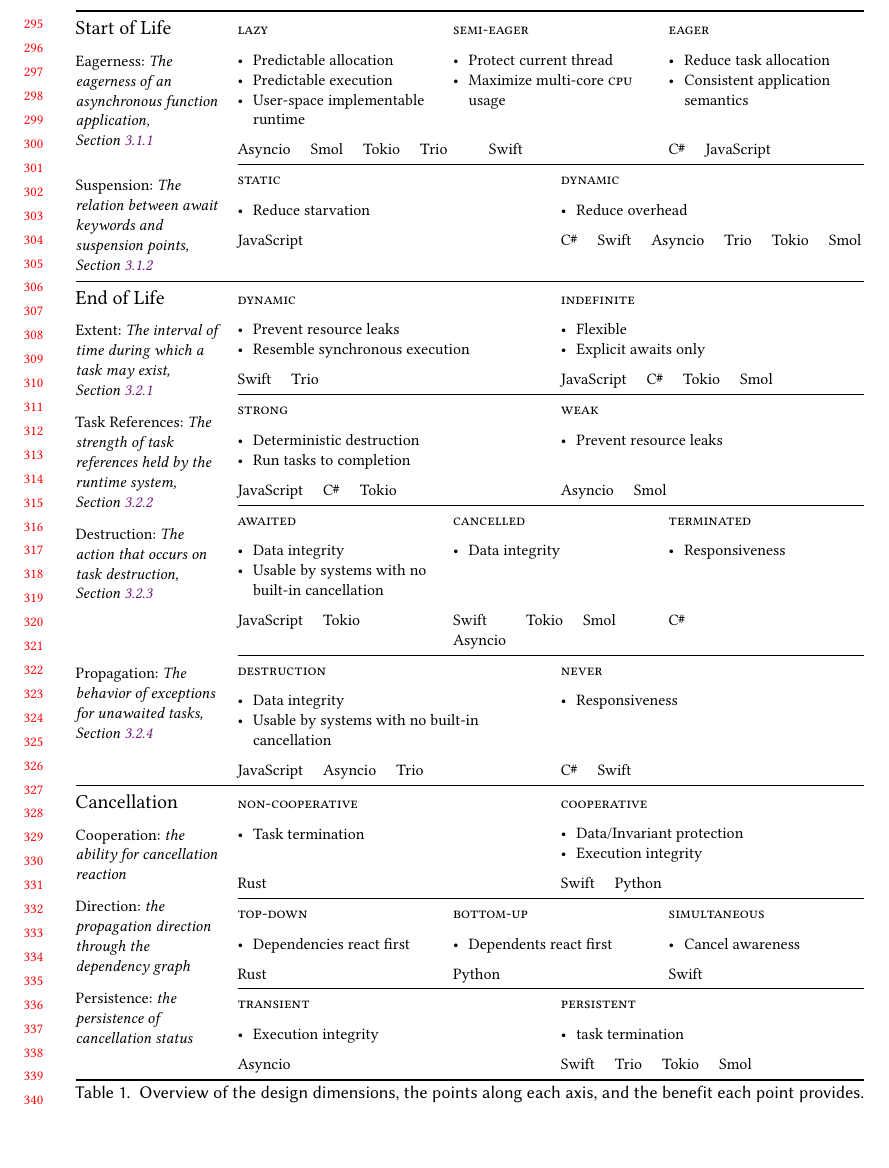
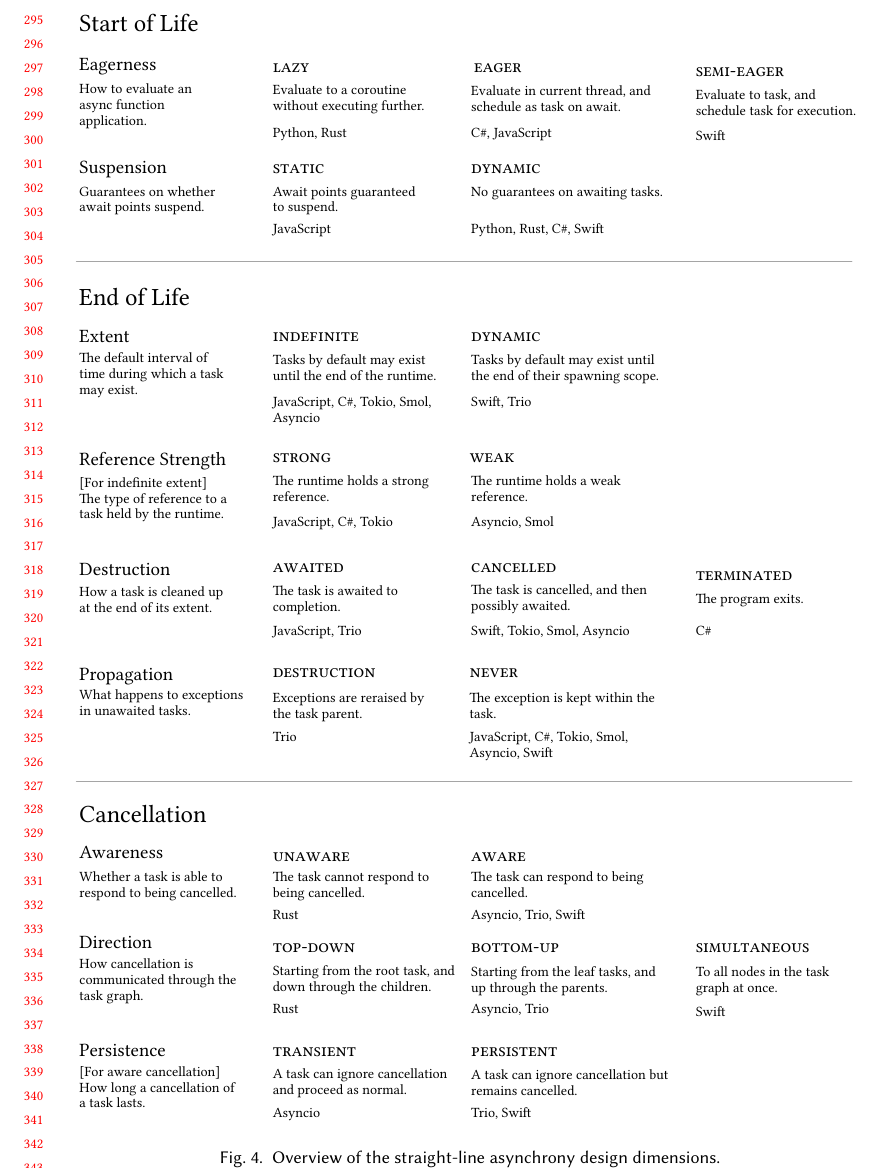
Before and after one commit to gavinleroy/async-await, a LaTeX paper (paper/main.tex, which reads paper/f/dims-overview.tex): part of page 7 of 31, cut so that both start at the same text. Compiled offline with pdfLaTeX.

Commit message:
Update fig1

```diff
--- a/paper/f/dims-overview.tex
+++ b/paper/f/dims-overview.tex
@@ -1,214 +1,220 @@
-\renewcommand{\floatpagefraction}{0.1}
-\begin{table}[tp]
-  % Outer table: Fixed 18% left column, fluid X right column
-  \begin{tabularx}{\textwidth}{@{} p{0.18\textwidth} X @{}}
-    \toprule
+% \renewcommand{\floatpagefraction}{0.1}
+% \begin{table}[tp]
+%   % Outer table: Fixed 18% left column, fluid X right column
+%   \begin{tabularx}{\textwidth}{@{} p{0.18\textwidth} X @{}}
+%     \toprule
 
-    Start of Life
-    \dimdesc{\textup{\Eagerness{}:} The eagerness of an asynchronous function application, \Cref{ssec:designdims:eagerness} \vspace{0.8em}}
-    \dimdesc{\textup{\Suspension{}:} The relation between await keywords and suspension points, \Cref{ssec:designdims:suspension}}
-    &
-      \footnotesize
-      \begin{tabular}[t]{@{} p{\linewidth} @{}}
-        \begin{tricolumn}
-          \textsc{\lazy} & \textsc{\seager} & \textsc{\eager} \\
-          \begin{pros}
-            \item Predictable allocation
-            \item Predictable execution
-            \item User-space implementable runtime
-          \end{pros} &
-          \begin{pros}
-            \item Protect current thread
-            \item Maximize multi-core \abbr{cpu} usage
-          \end{pros} &
-          \begin{pros}
-            \item Reduce \task allocation
-            \item Consistent application semantics
-          \end{pros}  \\
-          \begin{tabular}[t]{@{}llll@{}}
-            Asyncio & Smol & Tokio & Trio
-          \end{tabular} &
-          \begin{tabular}[t]{@{}l@{}}
-            \hspace{2em} Swift
-          \end{tabular} &
-          \begin{tabular}[t]{@{}ll@{}}
-            \CSharp & JavaScript
-          \end{tabular}
-        \end{tricolumn} \\
+%     Start of Life
+%     \dimdesc{\textup{\Eagerness{}:} The eagerness of an asynchronous function application, \Cref{ssec:designdims:eagerness} \vspace{0.8em}}
+%     \dimdesc{\textup{\Suspension{}:} The relation between await keywords and suspension points, \Cref{ssec:designdims:suspension}}
+%     &
+%       \footnotesize
+%       \begin{tabular}[t]{@{} p{\linewidth} @{}}
+%         \begin{tricolumn}
+%           \textsc{\lazy} & \textsc{\seager} & \textsc{\eager} \\
+%           \begin{pros}
+%             \item Predictable allocation
+%             \item Predictable execution
+%             \item User-space implementable runtime
+%           \end{pros} &
+%           \begin{pros}
+%             \item Protect current thread
+%             \item Maximize multi-core \abbr{cpu} usage
+%           \end{pros} &
+%           \begin{pros}
+%             \item Reduce \task allocation
+%             \item Consistent application semantics
+%           \end{pros}  \\
+%           \begin{tabular}[t]{@{}llll@{}}
+%             Asyncio & Smol & Tokio & Trio
+%           \end{tabular} &
+%           \begin{tabular}[t]{@{}l@{}}
+%             \hspace{2em} Swift
+%           \end{tabular} &
+%           \begin{tabular}[t]{@{}ll@{}}
+%             \CSharp & JavaScript
+%           \end{tabular}
+%         \end{tricolumn} \\
 
-        \midrule
-        \begin{bicolumn}
-          \textsc{\static} & \textsc{\dynamic} \\
-          \begin{pros}
-            \item Reduce starvation
-          \end{pros}  &
-          \begin{pros}
-            \item Reduce overhead
-          \end{pros}  \\
-          \begin{tabular}[t]{@{}l@{}}
-            JavaScript
-          \end{tabular} &
-          \begin{tabular}[t]{@{}llllll@{}}
-            \CSharp & Swift & Asyncio & Trio & Tokio & Smol
-          \end{tabular}
-        \end{bicolumn}
-      \end{tabular} \\
+%         \midrule
+%         \begin{bicolumn}
+%           \textsc{\static} & \textsc{\dynamic} \\
+%           \begin{pros}
+%             \item Reduce starvation
+%           \end{pros}  &
+%           \begin{pros}
+%             \item Reduce overhead
+%           \end{pros}  \\
+%           \begin{tabular}[t]{@{}l@{}}
+%             JavaScript
+%           \end{tabular} &
+%           \begin{tabular}[t]{@{}llllll@{}}
+%             \CSharp & Swift & Asyncio & Trio & Tokio & Smol
+%           \end{tabular}
+%         \end{bicolumn}
+%       \end{tabular} \\
 
-    \midrule
-    End of Life
-    \dimdesc{\textup{\Extent{}:} The interval of time during which a \task may exist, \Cref{ssec:designdims:extent}}
-    \dimdesc{\textup{\References{}:} The strength of \task references held by the runtime system, \Cref{ssec:designdims:references}}
-    \dimdesc{\textup{\Destruction{}:} The action that occurs on \task destruction, \Cref{ssec:designdims:destruction} \vspace{3em}}
-    \dimdesc{\textup{\Propagation{}:} The behavior of exceptions for unawaited \tasks, \Cref{ssec:designdims:propagation}}
-    &
-      \footnotesize
-      \begin{tabular}[t]{@{} p{\linewidth} @{}}
-        \begin{bicolumn}
-          \textsc{\dyn} & \textsc{\indef} \\
-          \begin{pros}
-            \item Prevent resource leaks
-            \item Resemble synchronous execution
-          \end{pros}  &
-          \begin{pros}
-            \item Flexible
-            \item Explicit awaits only
-          \end{pros}  \\
-          \begin{tabular}[t]{@{}ll@{}}
-            Swift & Trio
-          \end{tabular} &
-          \begin{tabular}[t]{@{}llll@{}}
-            JavaScript & \CSharp & Tokio & Smol
-          \end{tabular}
-        \end{bicolumn} \\
+%     \midrule
+%     End of Life
+%     \dimdesc{\textup{\Extent{}:} The interval of time during which a \task may exist, \Cref{ssec:designdims:extent}}
+%     \dimdesc{\textup{\References{}:} The strength of \task references held by the runtime system, \Cref{ssec:designdims:references}}
+%     \dimdesc{\textup{\Destruction{}:} The action that occurs on \task destruction, \Cref{ssec:designdims:destruction} \vspace{3em}}
+%     \dimdesc{\textup{\Propagation{}:} The behavior of exceptions for unawaited \tasks, \Cref{ssec:designdims:propagation}}
+%     &
+%       \footnotesize
+%       \begin{tabular}[t]{@{} p{\linewidth} @{}}
+%         \begin{bicolumn}
+%           \textsc{\dyn} & \textsc{\indef} \\
+%           \begin{pros}
+%             \item Prevent resource leaks
+%             \item Resemble synchronous execution
+%           \end{pros}  &
+%           \begin{pros}
+%             \item Flexible
+%             \item Explicit awaits only
+%           \end{pros}  \\
+%           \begin{tabular}[t]{@{}ll@{}}
+%             Swift & Trio
+%           \end{tabular} &
+%           \begin{tabular}[t]{@{}llll@{}}
+%             JavaScript & \CSharp & Tokio & Smol
+%           \end{tabular}
+%         \end{bicolumn} \\
 
-        \midrule
-        \begin{bicolumn}
-          \textsc{\strong} & \textsc{\weak} \\
-          \begin{pros}
-            \item Deterministic destruction
-            \item Run \tasks to completion
-          \end{pros} &
-          \begin{pros}
-            \item Prevent resource leaks
-          \end{pros}  \\
-          \begin{tabular}[t]{@{}lll@{}}
-            JavaScript & \CSharp & Tokio
-          \end{tabular} &
-          \begin{tabular}[t]{@{}ll@{}}
-            Asyncio & Smol
-          \end{tabular}
-        \end{bicolumn} \\
+%         \midrule
+%         \begin{bicolumn}
+%           \textsc{\strong} & \textsc{\weak} \\
+%           \begin{pros}
+%             \item Deterministic destruction
+%             \item Run \tasks to completion
+%           \end{pros} &
+%           \begin{pros}
+%             \item Prevent resource leaks
+%           \end{pros}  \\
+%           \begin{tabular}[t]{@{}lll@{}}
+%             JavaScript & \CSharp & Tokio
+%           \end{tabular} &
+%           \begin{tabular}[t]{@{}ll@{}}
+%             Asyncio & Smol
+%           \end{tabular}
+%         \end{bicolumn} \\
 
-        \midrule
-        \begin{tricolumn}
-          \textsc{\awaited} & \textsc{\cancelled} & \textsc{\terminated} \\
-          \begin{pros}
-            \item Data integrity
-            \item Usable by systems with no built-in cancellation
-          \end{pros}  &
-          \begin{pros}
-            \item Data integrity
-          \end{pros}  &
-          \begin{pros}
-            \item Responsiveness
-          \end{pros}  \\
-          \begin{tabular}[t]{@{}ll@{}}
-            JavaScript & Tokio
-          \end{tabular} &
-          \begin{tabular}[t]{@{}lll@{}}
-            Swift & Tokio & Smol \\ Asyncio
-          \end{tabular} &
-          \begin{tabular}[t]{@{}l@{}}
-            \CSharp
-          \end{tabular}
-        \end{tricolumn} \\
+%         \midrule
+%         \begin{tricolumn}
+%           \textsc{\awaited} & \textsc{\cancelled} & \textsc{\terminated} \\
+%           \begin{pros}
+%             \item Data integrity
+%             \item Usable by systems with no built-in cancellation
+%           \end{pros}  &
+%           \begin{pros}
+%             \item Data integrity
+%           \end{pros}  &
+%           \begin{pros}
+%             \item Responsiveness
+%           \end{pros}  \\
+%           \begin{tabular}[t]{@{}ll@{}}
+%             JavaScript & Tokio
+%           \end{tabular} &
+%           \begin{tabular}[t]{@{}lll@{}}
+%             Swift & Tokio & Smol \\ Asyncio
+%           \end{tabular} &
+%           \begin{tabular}[t]{@{}l@{}}
+%             \CSharp
+%           \end{tabular}
+%         \end{tricolumn} \\
 
-        \midrule
-        \begin{bicolumn}
-          \textsc{\destruction} & \textsc{\never} \\
-          \begin{pros}
-            \item Data integrity
-            \item Usable by systems with no built-in cancellation
-          \end{pros}  &
-          \begin{pros}
-            \item Responsiveness
-          \end{pros}  \\
-          \begin{tabular}[t]{@{}lll@{}}
-            JavaScript & Asyncio & Trio
-          \end{tabular} &
-          \begin{tabular}[t]{@{}ll@{}}
-            \CSharp & Swift
-          \end{tabular}
-        \end{bicolumn}
-      \end{tabular} \\
+%         \midrule
+%         \begin{bicolumn}
+%           \textsc{\destruction} & \textsc{\never} \\
+%           \begin{pros}
+%             \item Data integrity
+%             \item Usable by systems with no built-in cancellation
+%           \end{pros}  &
+%           \begin{pros}
+%             \item Responsiveness
+%           \end{pros}  \\
+%           \begin{tabular}[t]{@{}lll@{}}
+%             JavaScript & Asyncio & Trio
+%           \end{tabular} &
+%           \begin{tabular}[t]{@{}ll@{}}
+%             \CSharp & Swift
+%           \end{tabular}
+%         \end{bicolumn}
+%       \end{tabular} \\
 
-    \midrule
-    \Cancellation
-    \dimdesc{\textup{Cooperation:} the ability for cancellation reaction}
-    \dimdesc{\textup{Direction:} the propagation direction through the dependency graph}
-    \dimdesc{\textup{Persistence:} the persistence of cancellation status}
-    &
-      \footnotesize
-      \begin{tabular}[t]{@{} p{\linewidth} @{}}
-        \begin{bicolumn}
-          \textsc{\noncoop} & \textsc{\coop} \\
-          \begin{pros}
-            \item \Task termination
-          \end{pros}  &
-          \begin{pros}
-            \item Data/Invariant protection
-            \item Execution integrity
-          \end{pros}  \\
-          \begin{tabular}[t]{@{}l@{}}
-            Rust
-          \end{tabular} &
-          \begin{tabular}[t]{@{}ll@{}}
-            Swift & Python
-          \end{tabular}
-        \end{bicolumn} \\
+%     \midrule
+%     \Cancellation
+%     \dimdesc{\textup{Cooperation:} the ability for cancellation reaction}
+%     \dimdesc{\textup{Direction:} the propagation direction through the dependency graph}
+%     \dimdesc{\textup{Persistence:} the persistence of cancellation status}
+%     &
+%       \footnotesize
+%       \begin{tabular}[t]{@{} p{\linewidth} @{}}
+%         \begin{bicolumn}
+%           \textsc{\noncoop} & \textsc{\coop} \\
+%           \begin{pros}
+%             \item \Task termination
+%           \end{pros}  &
+%           \begin{pros}
+%             \item Data/Invariant protection
+%             \item Execution integrity
+%           \end{pros}  \\
+%           \begin{tabular}[t]{@{}l@{}}
+%             Rust
+%           \end{tabular} &
+%           \begin{tabular}[t]{@{}ll@{}}
+%             Swift & Python
+%           \end{tabular}
+%         \end{bicolumn} \\
 
-        \midrule
-        \begin{tricolumn}
-          \textsc{\tdown} & \textsc{\bup} & \textsc{\simultaneous} \\
-          \begin{pros}
-            \item Dependencies react first
-          \end{pros}  &
-          \begin{pros}
-            \item Dependents react first
-          \end{pros}  &
-          \begin{pros}
-            \item Cancel awareness
-          \end{pros}  \\
-          \begin{tabular}[t]{@{}l@{}}
-            Rust
-          \end{tabular} &
-          \begin{tabular}[t]{@{}l@{}}
-            Python
-          \end{tabular} &
-          \begin{tabular}[t]{@{}l@{}}
-            Swift
-          \end{tabular}
-        \end{tricolumn} \\
+%         \midrule
+%         \begin{tricolumn}
+%           \textsc{\tdown} & \textsc{\bup} & \textsc{\simultaneous} \\
+%           \begin{pros}
+%             \item Dependencies react first
+%           \end{pros}  &
+%           \begin{pros}
+%             \item Dependents react first
+%           \end{pros}  &
+%           \begin{pros}
+%             \item Cancel awareness
+%           \end{pros}  \\
+%           \begin{tabular}[t]{@{}l@{}}
+%             Rust
+%           \end{tabular} &
+%           \begin{tabular}[t]{@{}l@{}}
+%             Python
+%           \end{tabular} &
+%           \begin{tabular}[t]{@{}l@{}}
+%             Swift
+%           \end{tabular}
+%         \end{tricolumn} \\
 
-        \midrule
-        \begin{bicolumn}
-          \textsc{\transient} & \textsc{\persistent} \\
-          \begin{pros}
-            \item Execution integrity
-          \end{pros} &
-          \begin{pros}
-            \item \task termination
-          \end{pros}  \\
-          \begin{tabular}[t]{@{}l@{}}
-            Asyncio
-          \end{tabular} &
-          \begin{tabular}[t]{@{}llll@{}}
-            Swift & Trio & Tokio & Smol
-          \end{tabular}
-        \end{bicolumn}
-      \end{tabular} \\
-    \bottomrule
-  \end{tabularx} % End of the single, safe outer tabularx
-  \caption{Overview of the design dimensions, the points along each axis, and the benefit each point provides.}
+%         \midrule
+%         \begin{bicolumn}
+%           \textsc{\transient} & \textsc{\persistent} \\
+%           \begin{pros}
+%             \item Execution integrity
+%           \end{pros} &
+%           \begin{pros}
+%             \item \task termination
+%           \end{pros}  \\
+%           \begin{tabular}[t]{@{}l@{}}
+%             Asyncio
+%           \end{tabular} &
+%           \begin{tabular}[t]{@{}llll@{}}
+%             Swift & Trio & Tokio & Smol
+%           \end{tabular}
+%         \end{bicolumn}
+%       \end{tabular} \\
+%     \bottomrule
+%   \end{tabularx} % End of the single, safe outer tabularx
+%   \caption{Overview of the design dimensions, the points along each axis, and the benefit each point provides.}
+%   \label{tab:dims-overview}
+% \end{table}
+
+\begin{figure}
+  \includegraphics[width=\linewidth]{f/dims-overview.pdf}
+  \caption{Overview of the straight-line asynchrony design dimensions.}
   \label{tab:dims-overview}
-\end{table}
+\end{figure}
```
Also changed, not shown: paper/f/dims-overview.pdf (added), 1 other file.
